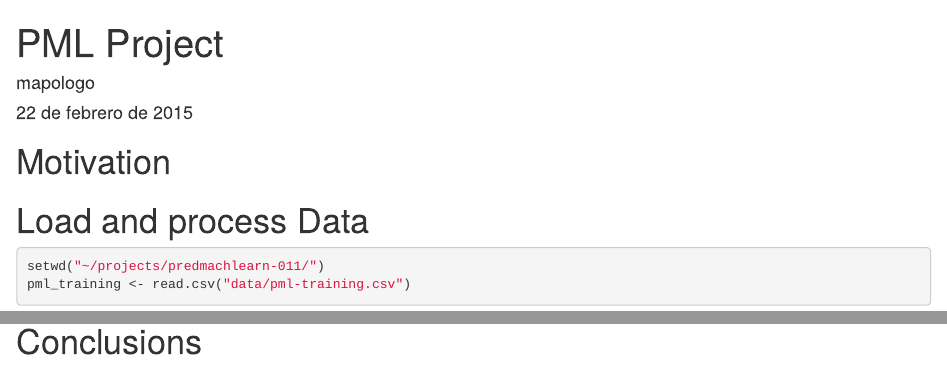
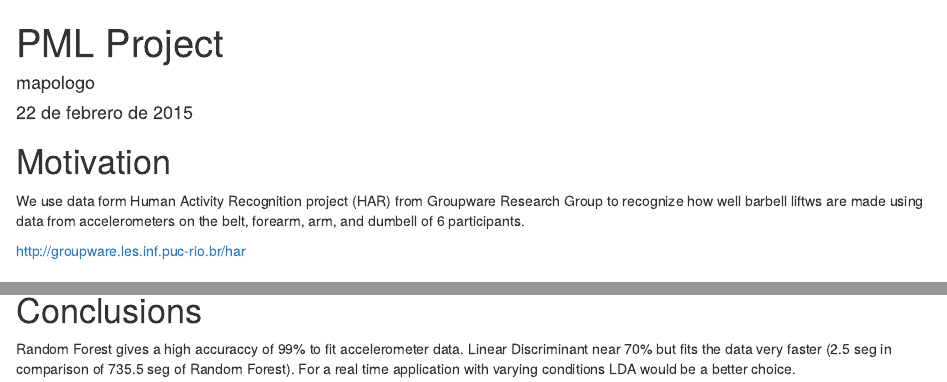
Before and after one commit to map0logo/predmachlearn-011, an R Markdown document (report/PML_project.Rmd): the page in a window 1100 px wide, from its top, and a second part further down, joined at a grey line. Rendered offline with R 4.5, knitr and Pandoc, with nearby package versions; some code elsewhere in the file could not run offline.

Commit message:
Motivation ans conclusions sections

````diff
--- a/report/PML_project.Rmd
+++ b/report/PML_project.Rmd
@@ -7,7 +7,11 @@ output: html_document
 
 # Motivation
 
+We use data form Human Activity Recognition project (HAR) from Groupware
+Research Group to recognize how well barbell liftws are made using data from
+accelerometers on the belt, forearm, arm, and dumbell of 6 participants.
 
+http://groupware.les.inf.puc-rio.br/har
 
 # Load and process Data
 
@@ -202,3 +210,8 @@ rfPredTesting
 ```
 
 # Conclusions
+
+Random Forest gives a high accuraccy of 99% to fit accelerometer data. Linear
+Discriminant near 70% but fits the data very faster (2.5 seg in comparison of
+735.5 seg of Random Forest). For a real time application with varying conditions
+LDA would be a better choice.
````
Also changed, not shown: report/PML_project.Rmd (10 more changed lines).
